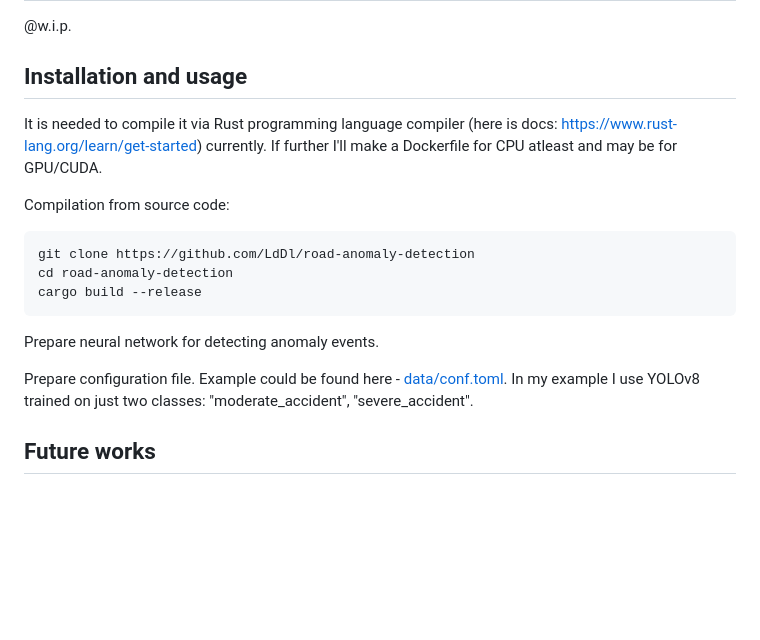
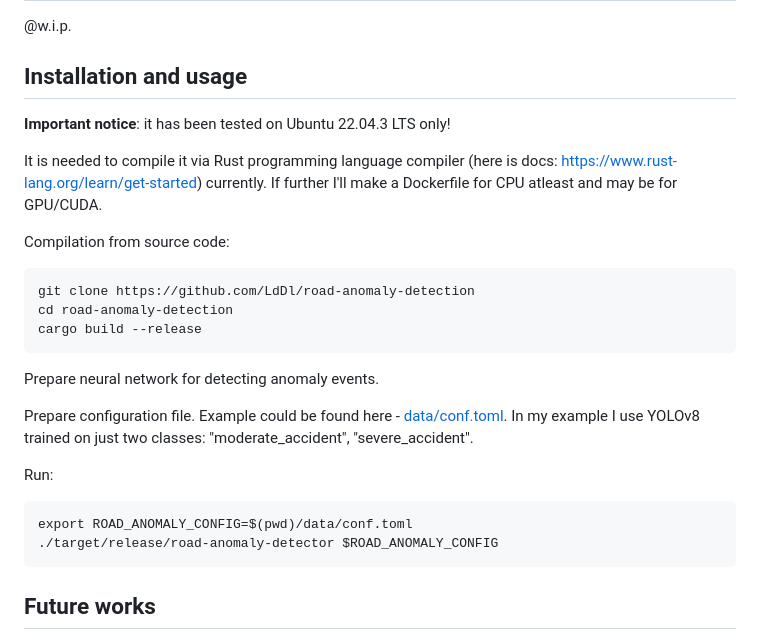
Before and after one commit to LdDl/road-anomaly-detection, a Markdown page: README.md, the part around the change. Rendered like a GitHub page; blank space fills up the shorter version.

Commit message:
run instruction

````diff
--- a/README.md
+++ b/README.md
@@ -30,6 +30,9 @@ Diagram is prepared via https://app.diagrams.net/. Source is [here](docs/anomaly
 @w.i.p.
 
 ## Installation and usage
+
+**Important notice**: it has been tested on Ubuntu 22.04.3 LTS only!
+
 It is needed to compile it via Rust programming language compiler (here is docs: https://www.rust-lang.org/learn/get-started) currently. If further I'll make a Dockerfile for CPU atleast and may be for GPU/CUDA.
 
 Compilation from source code:
@@ -42,6 +45,12 @@ cargo build --release
 Prepare neural network for detecting anomaly events.
 
 Prepare configuration file. Example could be found here - [data/conf.toml](data/conf.toml). In my example I use YOLOv8 trained on just two classes: "moderate_accident", "severe_accident".
+
+Run:
+```
+export ROAD_ANOMALY_CONFIG=$(pwd)/data/conf.toml
+./target/release/road-anomaly-detector $ROAD_ANOMALY_CONFIG
+```
 
 ## Future works
 * Make REST API to extract and to mutate configuration;
````
